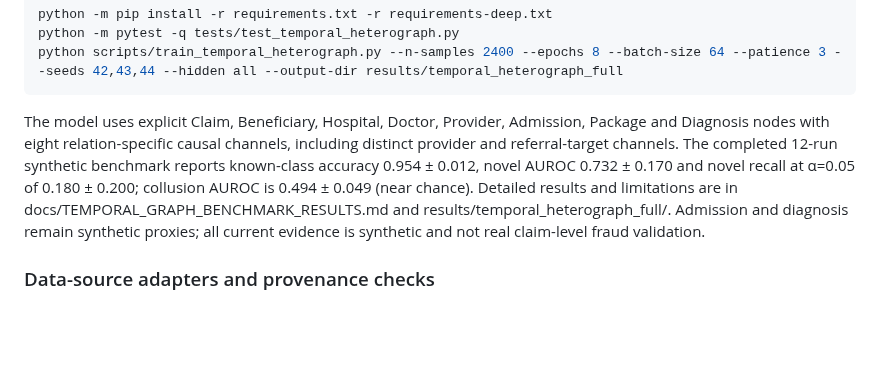
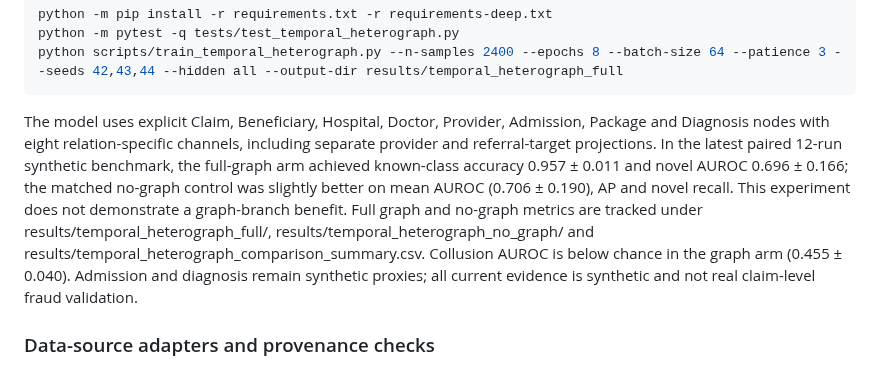
Before and after one commit to ishantpant2121/MUJ-DS-2430010379, a Markdown page: README.md, the part around the change. GitHub-like rendering; blank space fills up the shorter version.

Commit message:
Replace stale graph results with latest paired benchmark metrics

````diff
--- a/README.md
+++ b/README.md
@@ -224,7 +224,7 @@ python -m pytest -q tests/test_temporal_heterograph.py
 python scripts/train_temporal_heterograph.py --n-samples 2400 --epochs 8 --batch-size 64 --patience 3 --seeds 42,43,44 --hidden all --output-dir results/temporal_heterograph_full
 ```
 
-The model uses explicit Claim, Beneficiary, Hospital, Doctor, Provider, Admission, Package and Diagnosis nodes with eight relation-specific causal channels, including distinct provider and referral-target channels. The completed 12-run synthetic benchmark reports known-class accuracy 0.954 ± 0.012, novel AUROC 0.732 ± 0.170 and novel recall at α=0.05 of 0.180 ± 0.200; collusion AUROC is 0.494 ± 0.049 (near chance). Detailed results and limitations are in docs/TEMPORAL_GRAPH_BENCHMARK_RESULTS.md and results/temporal_heterograph_full/. Admission and diagnosis remain synthetic proxies; all current evidence is synthetic and not real claim-level fraud validation.
+The model uses explicit Claim, Beneficiary, Hospital, Doctor, Provider, Admission, Package and Diagnosis nodes with eight relation-specific channels, including separate provider and referral-target projections. In the latest paired 12-run synthetic benchmark, the full-graph arm achieved known-class accuracy 0.957 ± 0.011 and novel AUROC 0.696 ± 0.166; the matched no-graph control was slightly better on mean AUROC (0.706 ± 0.190), AP and novel recall. This experiment does not demonstrate a graph-branch benefit. Full graph and no-graph metrics are tracked under results/temporal_heterograph_full/, results/temporal_heterograph_no_graph/ and results/temporal_heterograph_comparison_summary.csv. Collusion AUROC is below chance in the graph arm (0.455 ± 0.040). Admission and diagnosis remain synthetic proxies; all current evidence is synthetic and not real claim-level fraud validation.
 
 
 ### Data-source adapters and provenance checks
````
